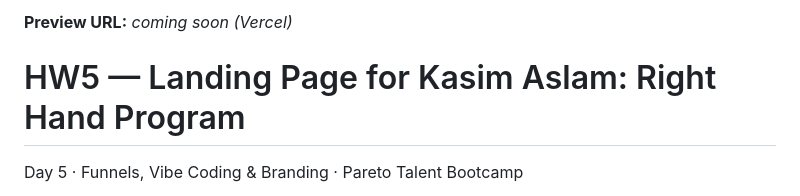
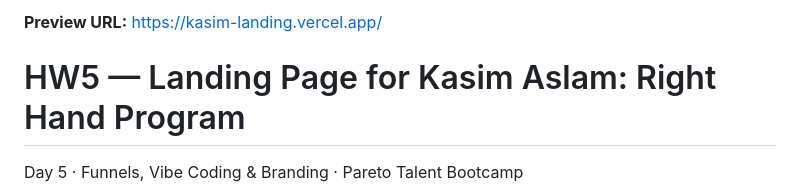
Before and after one commit to francisco-allende/kasim-landing, a Markdown page: README.md, the part around the change. Drawn GitHub-style.

Commit message:
Add preview URL
Co-Authored-By: Claude Opus 5.5 <noreply@anthropic.com>

```diff
--- a/README.md
+++ b/README.md
@@ -1,4 +1,4 @@
-**Preview URL:** _coming soon (Vercel)_
+**Preview URL:** [https://kasim-landing.vercel.app/](https://kasim-landing.vercel.app/)
 
 # HW5 — Landing Page for Kasim Aslam: Right Hand Program
 
```
